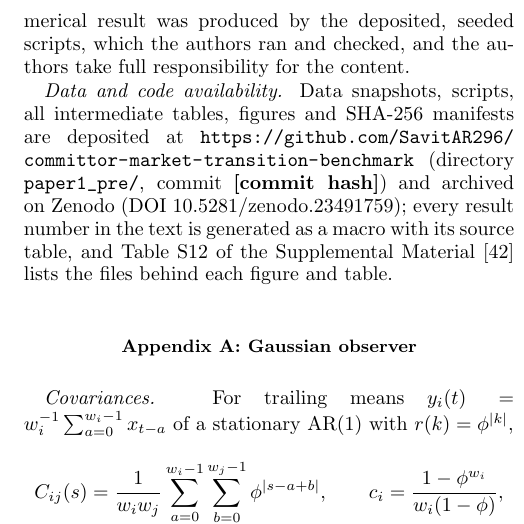
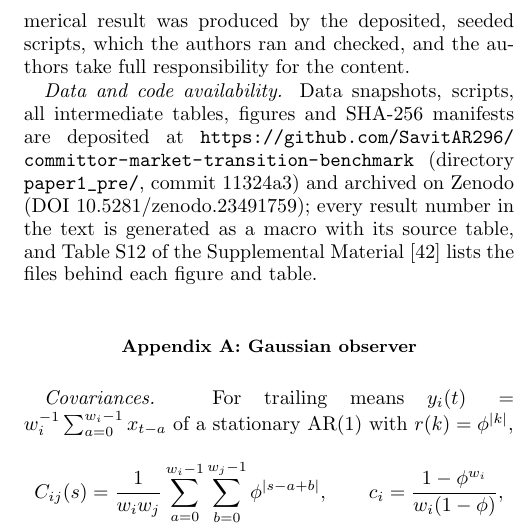
Before and after one commit to SavitAR296/committor-market-transition-benchmark, a LaTeX paper (paper1_pre/manuscript/main.tex): part of one column of page 10 of 13, cut so that both start at the same text. Compiled offline with pdfLaTeX.

Commit message:
Fill RepoCommit 11324a3

```diff
--- a/paper1_pre/manuscript/main.tex
+++ b/paper1_pre/manuscript/main.tex
@@ -11,7 +11,7 @@
 \newcommand{\Sref}[1]{\ifcsname supp@#1\endcsname\csname supp@#1\endcsname\else S??\fi}
 % ---- submission metadata (AUTHOR_INPUT_NEEDED): replace before submission
 \newcommand{\ZenodoDOI}{10.5281/zenodo.23491759}
-\newcommand{\RepoCommit}{\textbf{[commit hash]}}
+\newcommand{\RepoCommit}{11324a3}
 \newenvironment{proof}{\par\noindent\emph{Proof.}\ }{\hfill$\square$\par}
 \makeatletter\g@addto@macro\UrlBreaks{\do\_\do\/\do\.\do-}\makeatother
 \renewcommand{\dbltopfraction}{0.92}\renewcommand{\topfraction}{0.92}\renewcommand{\textfraction}{0.06}
```
